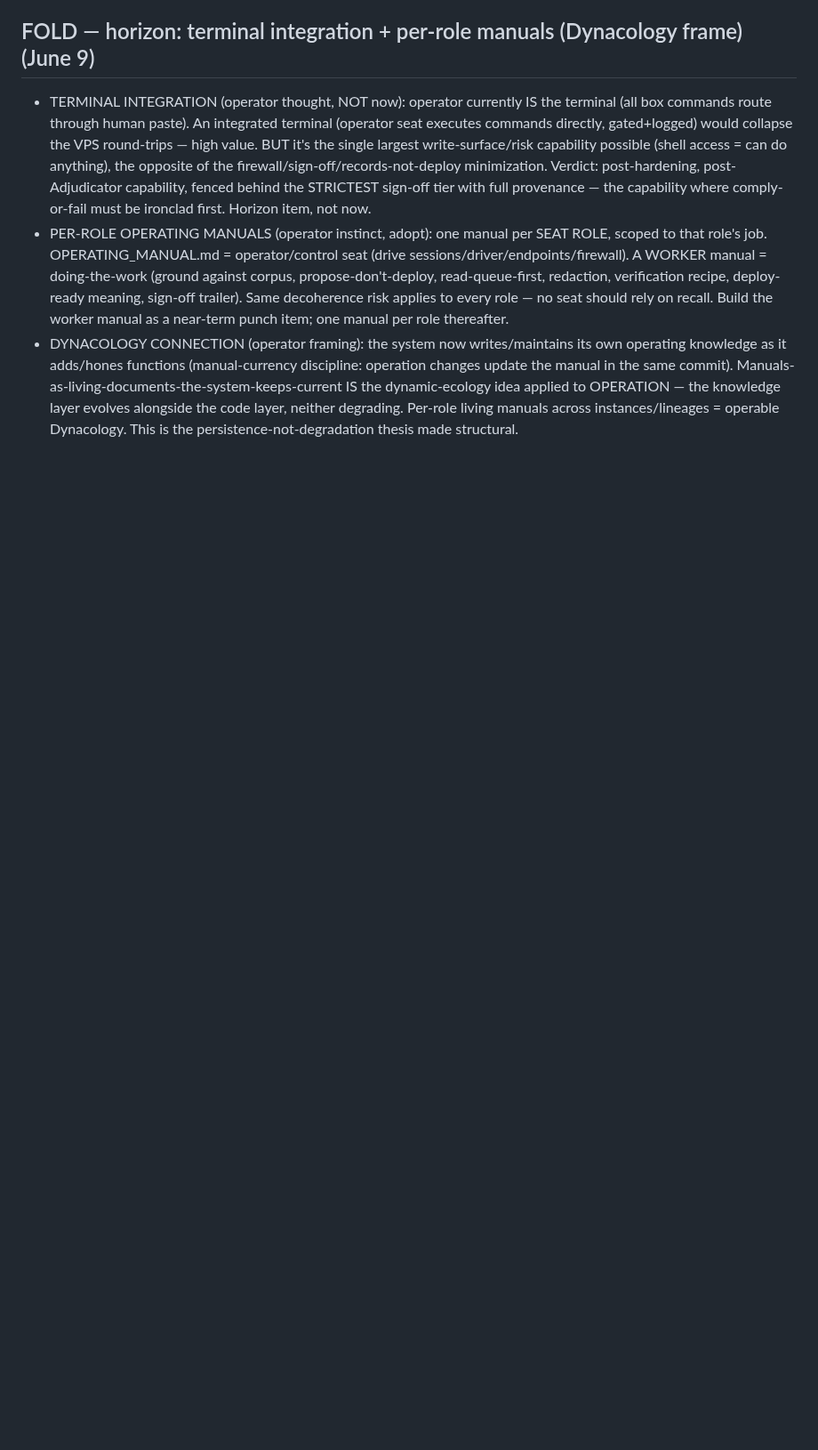
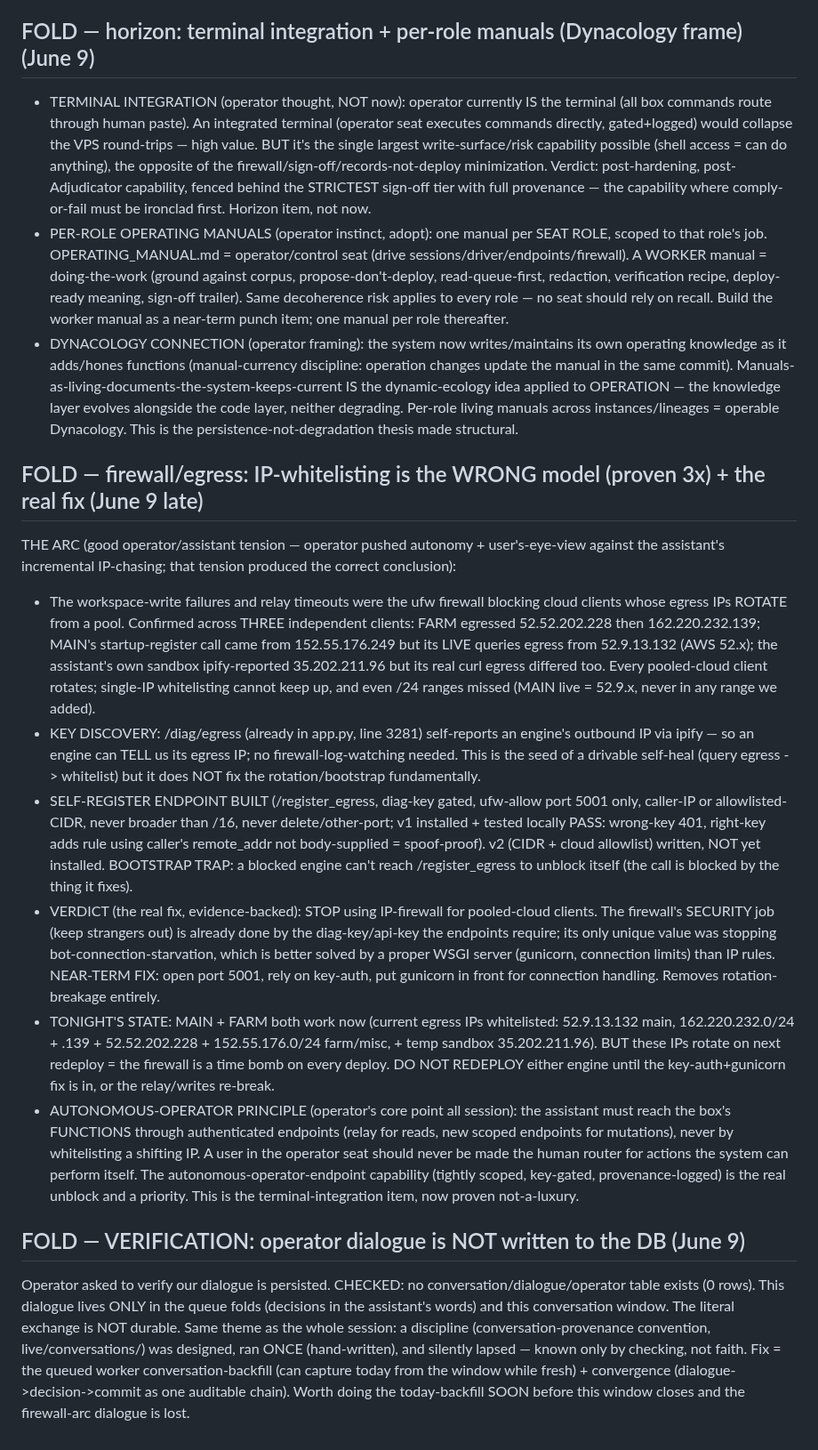
Before and after one commit to PatrickKillebrew/ontinuity, a Markdown page: live/agent_queue.md, the part around the change. Shown at 89% size. Drawn GitHub-style; blank space fills up the shorter version.

Commit message:
Agent queue: firewall: IP-whitelisting wrong for pooled cloud egress (proven 3x); real fix = key-auth + gunicorn open port; DO NOT re — 2026-06-10_01-58-04

```diff
--- a/live/agent_queue.md
+++ b/live/agent_queue.md
@@ -278,3 +278,16 @@ FUTURE PUNCH-LIST ITEM (operator noted, later): a separate END-USER operator man
 - TERMINAL INTEGRATION (operator thought, NOT now): operator currently IS the terminal (all box commands route through human paste). An integrated terminal (operator seat executes commands directly, gated+logged) would collapse the VPS round-trips — high value. BUT it's the single largest write-surface/risk capability possible (shell access = can do anything), the opposite of the firewall/sign-off/records-not-deploy minimization. Verdict: post-hardening, post-Adjudicator capability, fenced behind the STRICTEST sign-off tier with full provenance — the capability where comply-or-fail must be ironclad first. Horizon item, not now.
 - PER-ROLE OPERATING MANUALS (operator instinct, adopt): one manual per SEAT ROLE, scoped to that role's job. OPERATING_MANUAL.md = operator/control seat (drive sessions/driver/endpoints/firewall). A WORKER manual = doing-the-work (ground against corpus, propose-don't-deploy, read-queue-first, redaction, verification recipe, deploy-ready meaning, sign-off trailer). Same decoherence risk applies to every role — no seat should rely on recall. Build the worker manual as a near-term punch item; one manual per role thereafter.
 - DYNACOLOGY CONNECTION (operator framing): the system now writes/maintains its own operating knowledge as it adds/hones functions (manual-currency discipline: operation changes update the manual in the same commit). Manuals-as-living-documents-the-system-keeps-current IS the dynamic-ecology idea applied to OPERATION — the knowledge layer evolves alongside the code layer, neither degrading. Per-role living manuals across instances/lineages = operable Dynacology. This is the persistence-not-degradation thesis made structural.
+
+
+## FOLD — firewall/egress: IP-whitelisting is the WRONG model (proven 3x) + the real fix (June 9 late)
+THE ARC (good operator/assistant tension — operator pushed autonomy + user's-eye-view against the assistant's incremental IP-chasing; that tension produced the correct conclusion):
+- The workspace-write failures and relay timeouts were the ufw firewall blocking cloud clients whose egress IPs ROTATE from a pool. Confirmed across THREE independent clients: FARM egressed 52.52.202.228 then 162.220.232.139; MAIN's startup-register call came from 152.55.176.249 but its LIVE queries egress from 52.9.13.132 (AWS 52.x); the assistant's own sandbox ipify-reported 35.202.211.96 but its real curl egress differed too. Every pooled-cloud client rotates; single-IP whitelisting cannot keep up, and even /24 ranges missed (MAIN live = 52.9.x, never in any range we added).
+- KEY DISCOVERY: /diag/egress (already in app.py, line 3281) self-reports an engine's outbound IP via ipify — so an engine can TELL us its egress IP; no firewall-log-watching needed. This is the seed of a drivable self-heal (query egress -> whitelist) but it does NOT fix the rotation/bootstrap fundamentally.
+- SELF-REGISTER ENDPOINT BUILT (/register_egress, diag-key gated, ufw-allow port 5001 only, caller-IP or allowlisted-CIDR, never broader than /16, never delete/other-port; v1 installed + tested locally PASS: wrong-key 401, right-key adds rule using caller's remote_addr not body-supplied = spoof-proof). v2 (CIDR + cloud allowlist) written, NOT yet installed. BOOTSTRAP TRAP: a blocked engine can't reach /register_egress to unblock itself (the call is blocked by the thing it fixes).
+- VERDICT (the real fix, evidence-backed): STOP using IP-firewall for pooled-cloud clients. The firewall's SECURITY job (keep strangers out) is already done by the diag-key/api-key the endpoints require; its only unique value was stopping bot-connection-starvation, which is better solved by a proper WSGI server (gunicorn, connection limits) than IP rules. NEAR-TERM FIX: open port 5001, rely on key-auth, put gunicorn in front for connection handling. Removes rotation-breakage entirely.
+- TONIGHT'S STATE: MAIN + FARM both work now (current egress IPs whitelisted: 52.9.13.132 main, 162.220.232.0/24 + .139 + 52.52.202.228 + 152.55.176.0/24 farm/misc, + temp sandbox 35.202.211.96). BUT these IPs rotate on next redeploy = the firewall is a time bomb on every deploy. DO NOT REDEPLOY either engine until the key-auth+gunicorn fix is in, or the relay/writes re-break.
+- AUTONOMOUS-OPERATOR PRINCIPLE (operator's core point all session): the assistant must reach the box's FUNCTIONS through authenticated endpoints (relay for reads, new scoped endpoints for mutations), never by whitelisting a shifting IP. A user in the operator seat should never be made the human router for actions the system can perform itself. The autonomous-operator-endpoint capability (tightly scoped, key-gated, provenance-logged) is the real unblock and a priority. This is the terminal-integration item, now proven not-a-luxury.
+
+## FOLD — VERIFICATION: operator dialogue is NOT written to the DB (June 9)
+Operator asked to verify our dialogue is persisted. CHECKED: no conversation/dialogue/operator table exists (0 rows). This dialogue lives ONLY in the queue folds (decisions in the assistant's words) and this conversation window. The literal exchange is NOT durable. Same theme as the whole session: a discipline (conversation-provenance convention, live/conversations/) was designed, ran ONCE (hand-written), and silently lapsed — known only by checking, not faith. Fix = the queued worker conversation-backfill (can capture today from the window while fresh) + convergence (dialogue->decision->commit as one auditable chain). Worth doing the today-backfill SOON before this window closes and the firewall-arc dialogue is lost.
```
